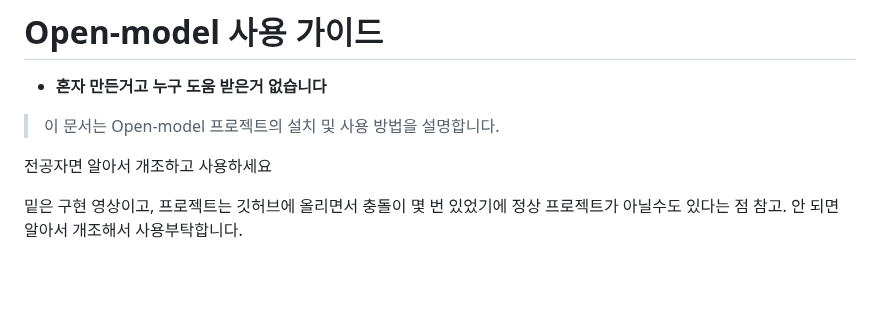
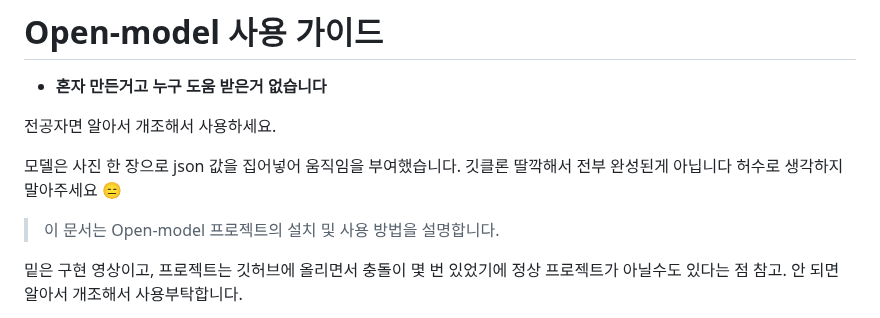
Before and after one commit to RlEHVL/open_model, a Markdown page: README.md, the part around the change. GitHub-like rendering; blank space fills up the shorter version.

Commit message:
README.md 업데이트

```diff
--- a/README.md
+++ b/README.md
@@ -2,11 +2,12 @@
 
 - **혼자 만든거고 누구 도움 받은거 없습니다**
 
+전공자면 알아서 개조해서 사용하세요.
 
+모델은 사진 한 장으로 json 값을 집어넣어 움직임을 부여했습니다.
+깃클론 딸깍해서 전부 완성된게 아닙니다 허수로 생각하지 말아주세요 😑
 
 > 이 문서는 Open-model 프로젝트의 설치 및 사용 방법을 설명합니다.
-
-전공자면 알아서 개조하고 사용하세요
 
 밑은 구현 영상이고, 프로젝트는 깃허브에 올리면서 충돌이 몇 번 있었기에 정상 프로젝트가 아닐수도 있다는 점 참고.
 안 되면 알아서 개조해서 사용부탁합니다.
```
